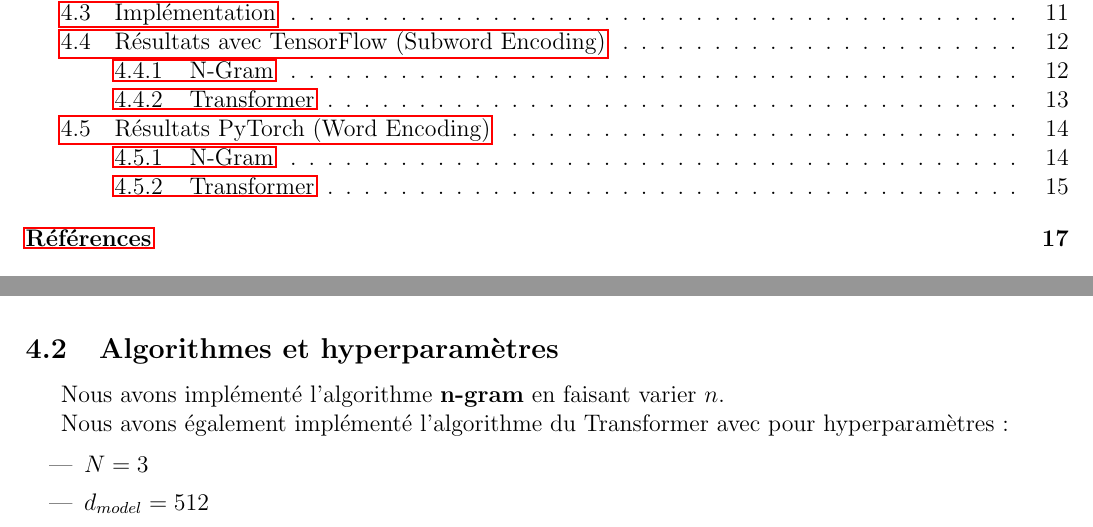
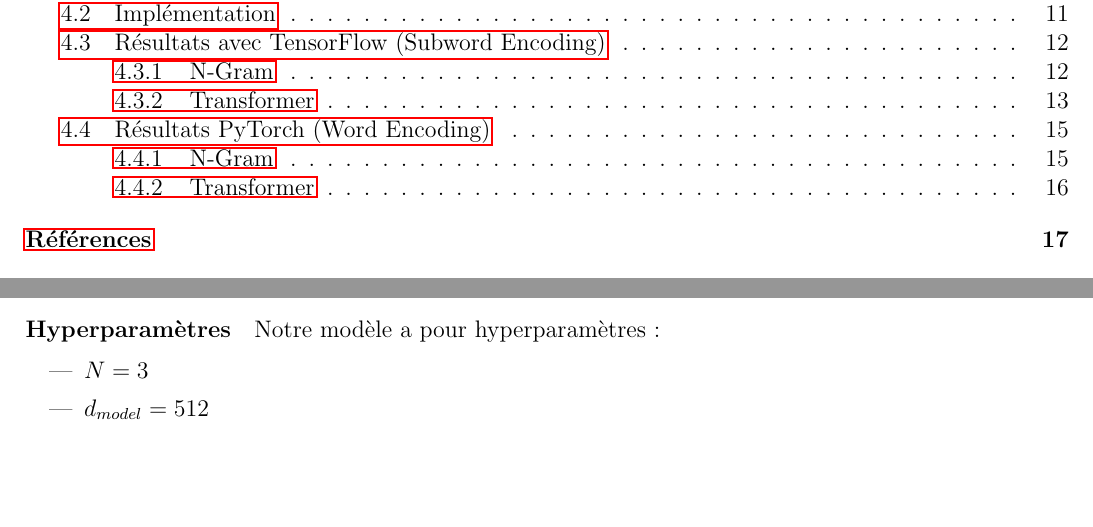
Before and after one commit to Nathravorn/statapp_language_model, a LaTeX document (latex/statapp.tex): two parts of pages 2 and 12 of 18 before the commit and two parts of pages 2 and 14 of 18 after it, joined at a grey line, cut so that both start at the same text, the shorter picture padded with empty space. Compiled offline with pdfLaTeX.

Commit message:
Section "Algorithmes et hyperparamètres" moved

```diff
--- a/latex/statapp.tex
+++ b/latex/statapp.tex
@@ -537,20 +537,3 @@ tous les caractères sont en minuscules, et les mots et les signes de
 ponctuation sont séparés (en anglais, ce traitement s'appelle la
 \textit{tokenization} d'un texte).
 
-\hypertarget{algorithmes-et-hyperparamuxe8tres}{%
-\subsection{Algorithmes et
-hyperparamètres}\label{algorithmes-et-hyperparamuxe8tres}}
-
-Nous avons implémenté l'algorithme \textbf{n-gram} en faisant varier $n$.
-
-Nous avons également implémenté l'algorithme du Transformer avec pour
-hyperparamètres :
-
-\begin{itemize}
-%\tightlist
-\item
-  \(N = 3\)
-\item
-  \(d_{model} = 512\)
-\item
-  \(H = 16\)
@@ -690,3 +657,15 @@ subwords montre bien les limites de cet algorithme.
 \hypertarget{transformer}{%
 \subsubsection{Transformer}\label{transformer}}
 
+\paragraph{Hyperparamètres}
+
+Notre modèle a pour hyperparamètres :
+
+\begin{itemize}
+%\tightlist
+\item
+  \(N = 3\)
+\item
+  \(d_{model} = 512\)
+\item
+  \(H = 16\)
```
Also changed, not shown: latex/statapp.pdf, latex/statapp.tex (35 more changed lines).
